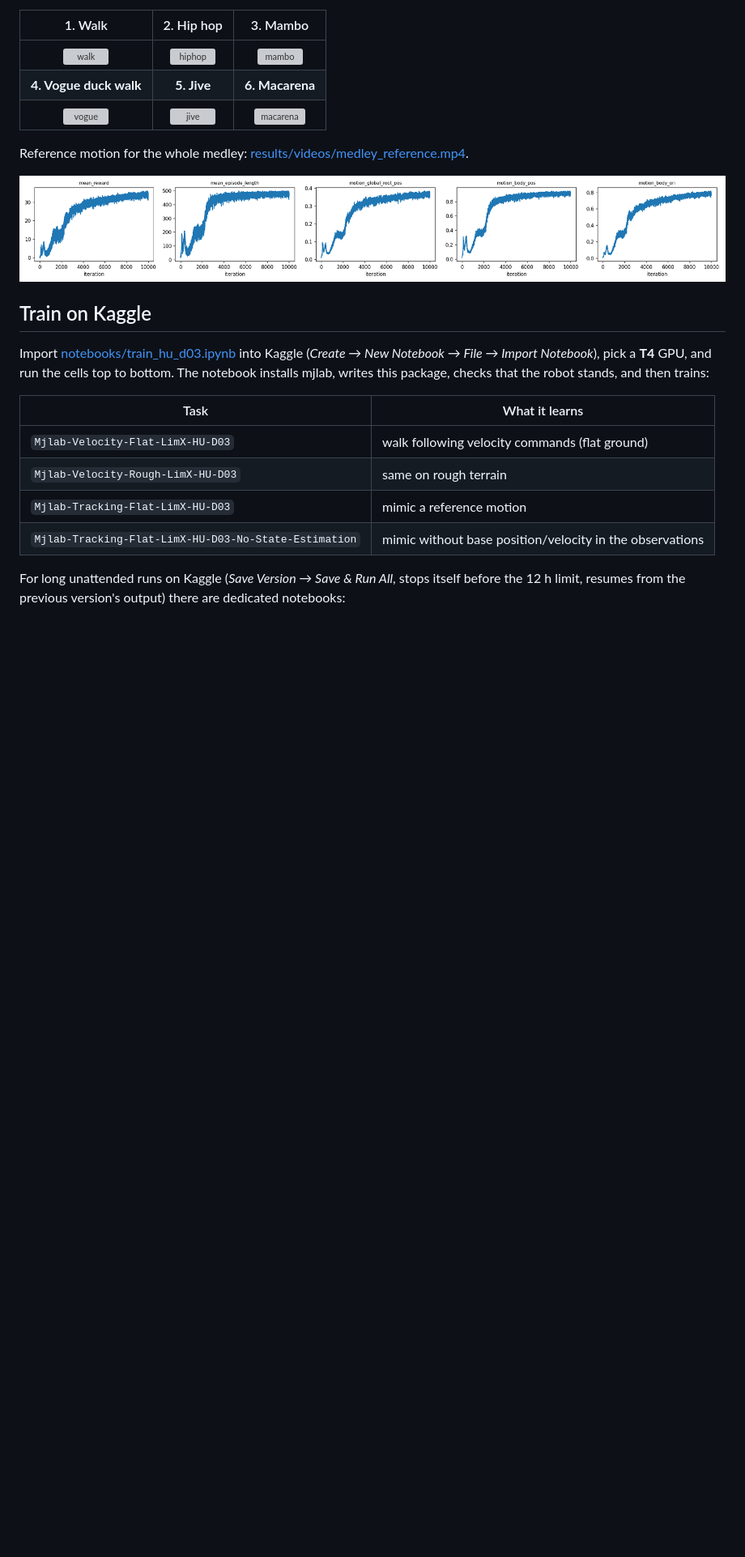
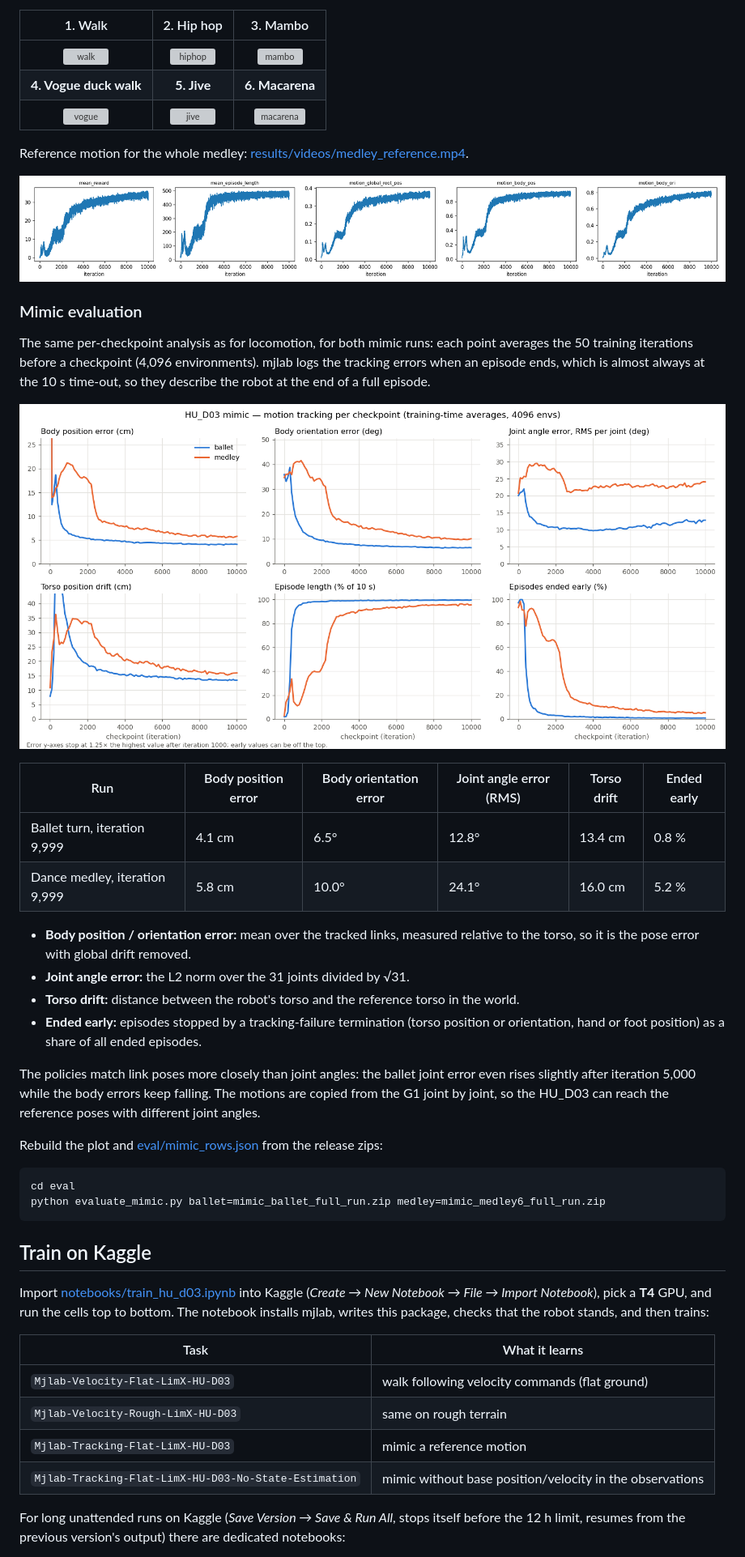
Before and after one commit to nht-cyb/hu_d03_rl, a Markdown page: README.md, the part around one of its changes. Shown at 81% size. Rendered like a GitHub page; pictures changed too: eval/mimic_tracking.png (added); blank space fills up the shorter version; grey boxes are pictures that could not be loaded.

````diff
--- a/README.md
+++ b/README.md
@@ -123,6 +125,37 @@ Segment boundaries are in [results/policies/hu_d03_tracking_medley6.segments.jso
 Reference motion for the whole medley: [results/videos/medley_reference.mp4](results/videos/medley_reference.mp4).
 
 ![medley curves](results/curves/medley_curves.png)
+
+### Mimic evaluation
+
+The same per-checkpoint analysis as for locomotion, for both mimic runs: each point averages the 50 training
+iterations before a checkpoint (4,096 environments). mjlab logs the tracking errors when an episode ends, which is
+almost always at the 10 s time-out, so they describe the robot at the end of a full episode.
+
+![mimic tracking](eval/mimic_tracking.png)
+
+| Run | Body position error | Body orientation error | Joint angle error (RMS) | Torso drift | Ended early |
+|---|---|---|---|---|---|
+| Ballet turn, iteration 9,999 | 4.1 cm | 6.5° | 12.8° | 13.4 cm | 0.8 % |
+| Dance medley, iteration 9,999 | 5.8 cm | 10.0° | 24.1° | 16.0 cm | 5.2 % |
+
+- **Body position / orientation error:** mean over the tracked links, measured relative to the torso, so it is
+  the pose error with global drift removed.
+- **Joint angle error:** the L2 norm over the 31 joints divided by √31.
+- **Torso drift:** distance between the robot's torso and the reference torso in the world.
+- **Ended early:** episodes stopped by a tracking-failure termination (torso position or orientation,
+  hand or foot position) as a share of all ended episodes.
+
+The policies match link poses more closely than joint angles: the ballet joint error even rises slightly after
+iteration 5,000 while the body errors keep falling. The motions are copied from the G1 joint by joint, so the
+HU_D03 can reach the reference poses with different joint angles.
+
+Rebuild the plot and [eval/mimic_rows.json](eval/mimic_rows.json) from the release zips:
+
+```bash
+cd eval
+python evaluate_mimic.py ballet=mimic_ballet_full_run.zip medley=mimic_medley6_full_run.zip
+```
 
 ## Train on Kaggle
 
````
Also changed, not shown: other parts of README.md (+65 -6 lines), 2 other files.
